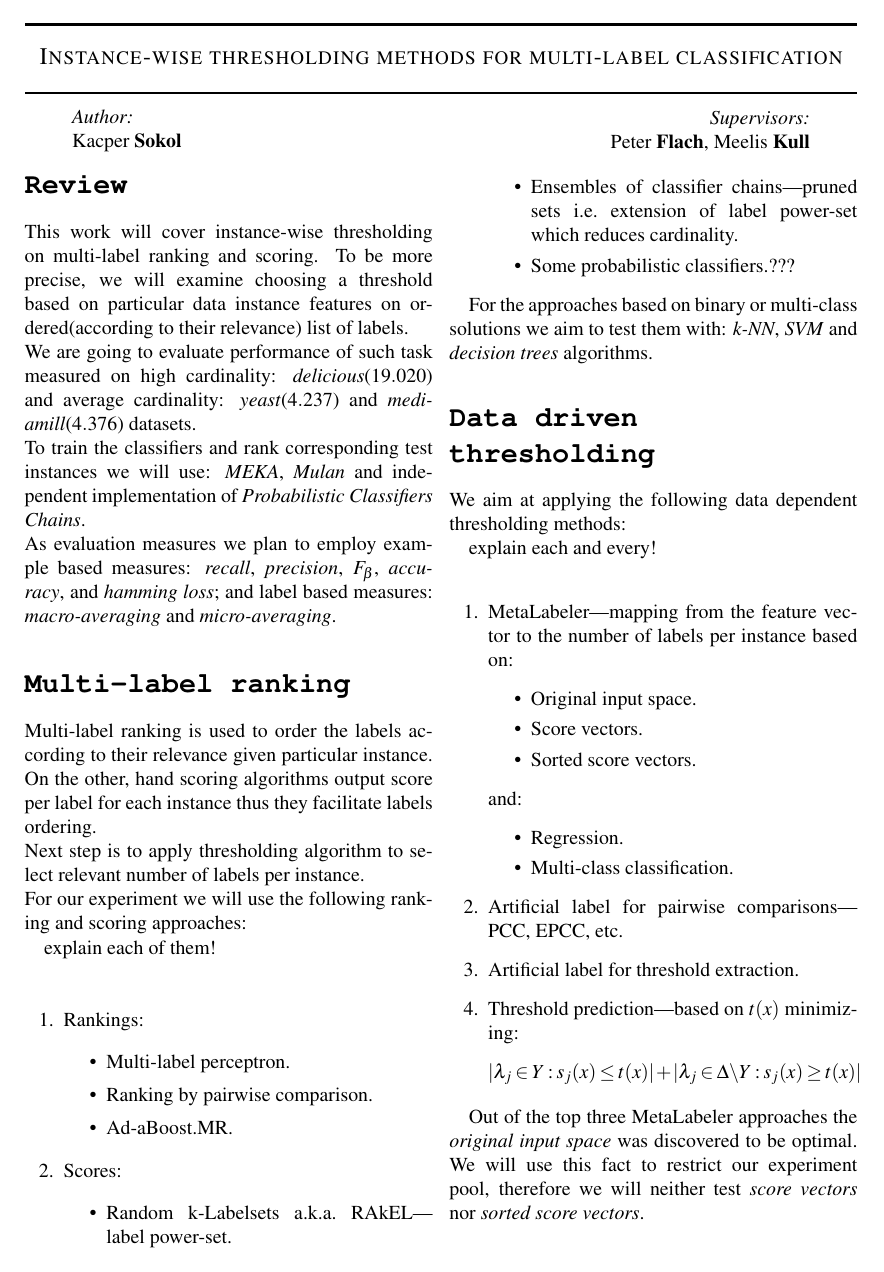
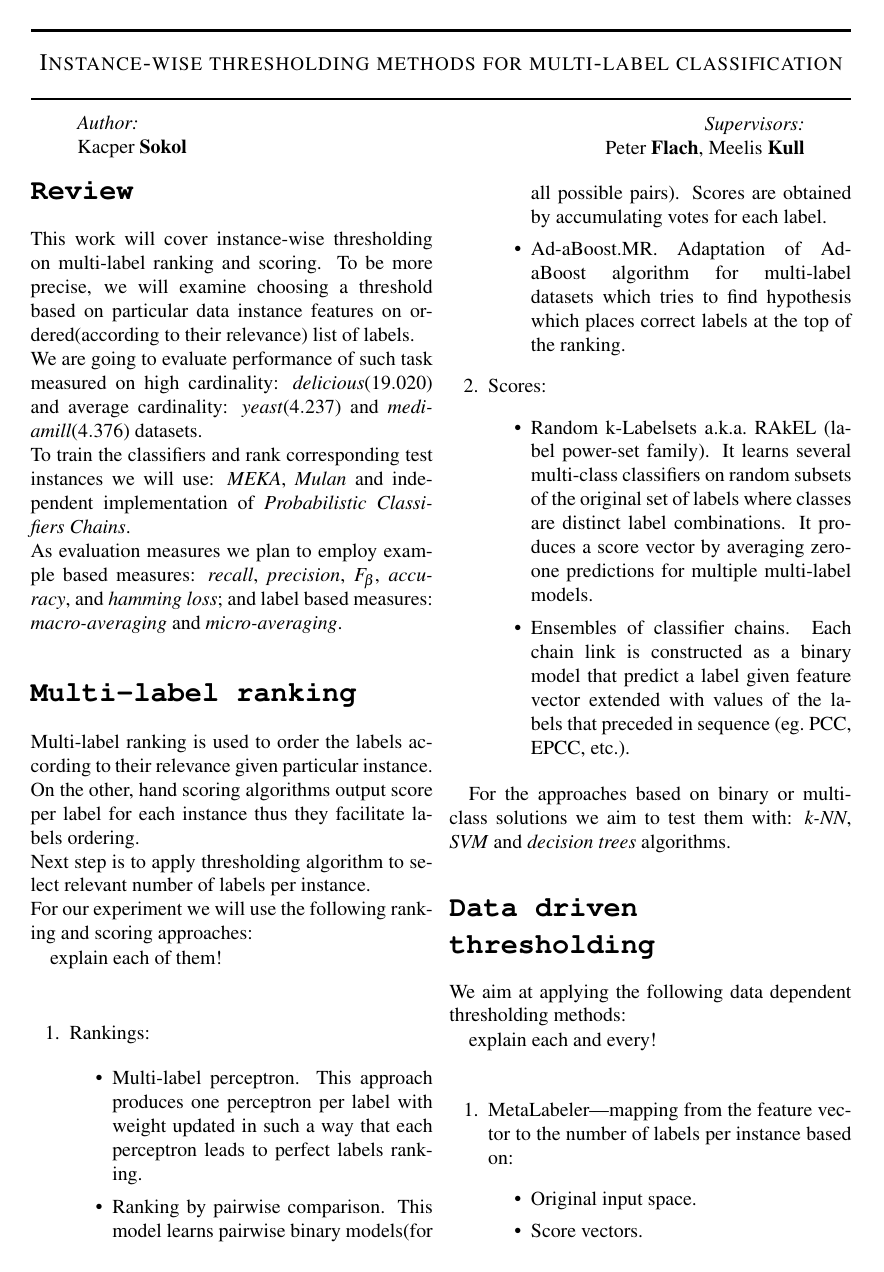
Before and after one commit to So-Cool/ML_Thresholding, a LaTeX document (synopsis/synopsis.tex): page 1 of 2. Compiled offline with pdfLaTeX.

Commit message:
Synopsis 3.4

```diff
--- a/synopsis/synopsis.tex
+++ b/synopsis/synopsis.tex
@@ -1,7 +1,7 @@
 \documentclass[12pt,a4paper,twocolumn]{article}
 \usepackage{times} % times font
 \usepackage{mathptmx} % times font in maths
-\usepackage[top=0.65in, bottom=0.65in, left=0.65in, right=0.65in]{geometry}
+\usepackage[top=0.7in, bottom=0.7in, left=0.7in, right=0.7in]{geometry}
 \usepackage{multirow} %in tables
 \usepackage{caption} % in tables
 \pagenumbering{gobble}
@@ -60,17 +60,17 @@ explain each of them!\\
 \begin{enumerate}
 \item Rankings:
 	\begin{itemize}
-	\item Multi-label perceptron. %* ?????
-	\item Ranking by pairwise comparison. %*
+	\item Multi-label perceptron. This approach produces one perceptron per label with weight updated in such a way that each perceptron leads to perfect labels ranking. %* ?????
+	\item Ranking by pairwise comparison. This model learns pairwise binary models(for all possible pairs). Scores are obtained by accumulating votes for each label. %*
 	% \item Calibrated label ranking. %*
-	\item Ad-aBoost.MR. %*
+	\item Ad-aBoost.MR. Adaptation of~Ad-aBoost algorithm for multi-label datasets which tries to find hypothesis which places correct labels at the top of the ranking. %*
 	\end{itemize}
 \item Scores:
 	\begin{itemize}
-	\item Random k-Labelsets a.k.a.\ RAkEL---label power-set. %*
+	\item Random k-Labelsets a.k.a.\ RAkEL (label power-set family). It learns several multi-class classifiers on random subsets of the original set of labels where classes are distinct label combinations. It produces a score vector by averaging zero-one predictions for multiple multi-label models. %*
 	% \item Ensembles of pruned set---label power-set.
-	\item Ensembles of classifier chains---pruned sets i.e.\ extension of label power-set which reduces cardinality. % ?????
-	\item Some probabilistic classifiers.???
+	\item Ensembles of classifier chains. Each chain link is constructed as a binary model that predict a label given feature vector extended with values of the labels that preceded in sequence (eg.\ PCC, EPCC, etc.). % ?????
+	% \item Probabilistic ...\
 	\end{itemize}
 \end{enumerate}
 
@@ -91,9 +91,7 @@ explain each and every!\\
 	\end{itemize}
 	and:
 	\begin{itemize} % 05670068.pdf
-	\item Regression.
-	\item Multi-class classification.
+	\item Regression. Perform a regression from features vector to the number of labels per instance.
+	\item Multi-class classification. Perform a classification from features vector to the classes represented by number of labels per instance.
 	\end{itemize}
 
-\item Artificial label for pairwise comparisons---PCC, EPCC, etc.
-\item Artificial label for threshold extraction.
```
Also changed, not shown: synopsis/synopsis.tex (3 more changed lines).
